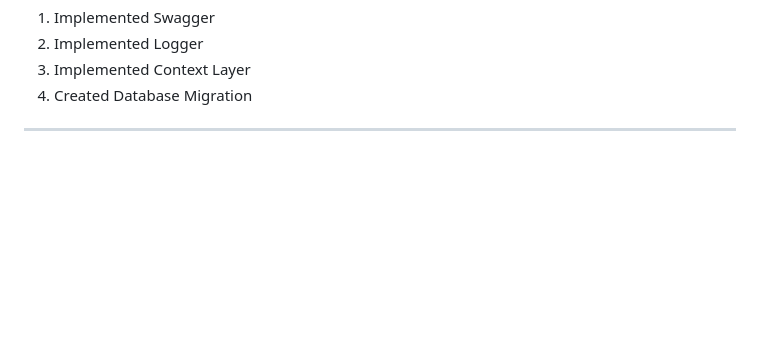
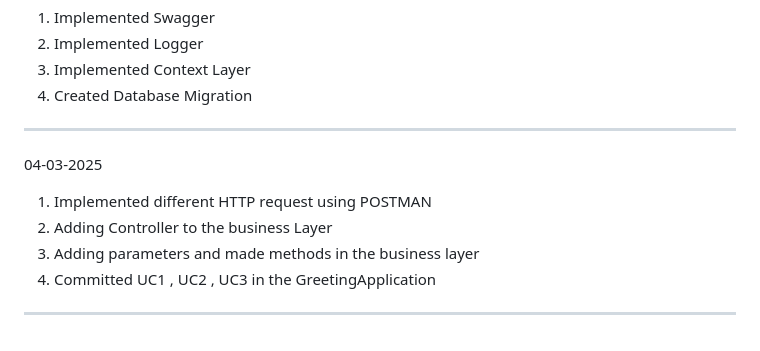
Before and after one commit to VanshitaKhantal/Bridgelabz_2384200235, a Markdown page: README.md, the part around the change. Drawn GitHub-style; blank space fills up the shorter version.

Commit message:
[Vanshita Khantal] Update. README.md file

```diff
--- a/README.md
+++ b/README.md
@@ -189,3 +189,10 @@
 3. Implemented Context Layer
 4. Created Database Migration
 -----------------------------------------------------------------------------
+04-03-2025
+
+1. Implemented different HTTP request using POSTMAN
+2. Adding Controller to the business Layer
+3. Adding parameters and made methods in the business layer
+4. Committed UC1 , UC2 , UC3 in the GreetingApplication
+-----------------------------------------------------------------------------
```
